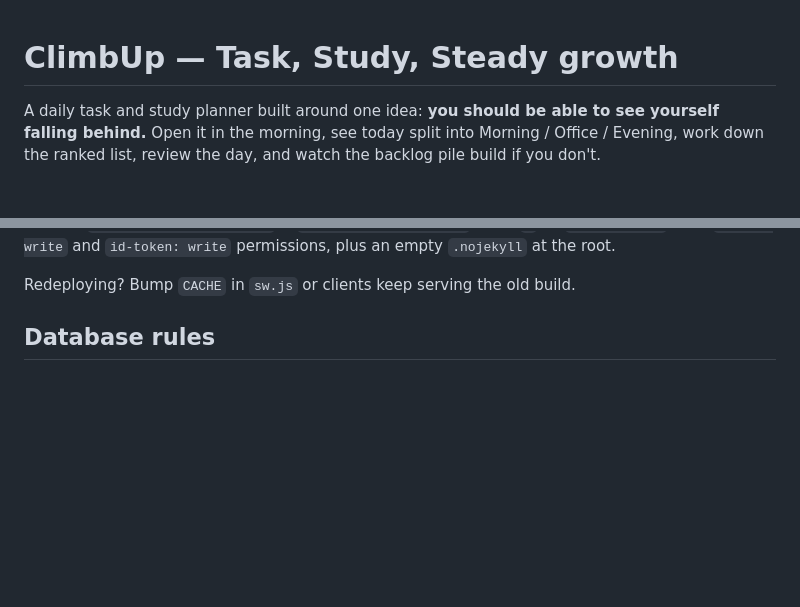
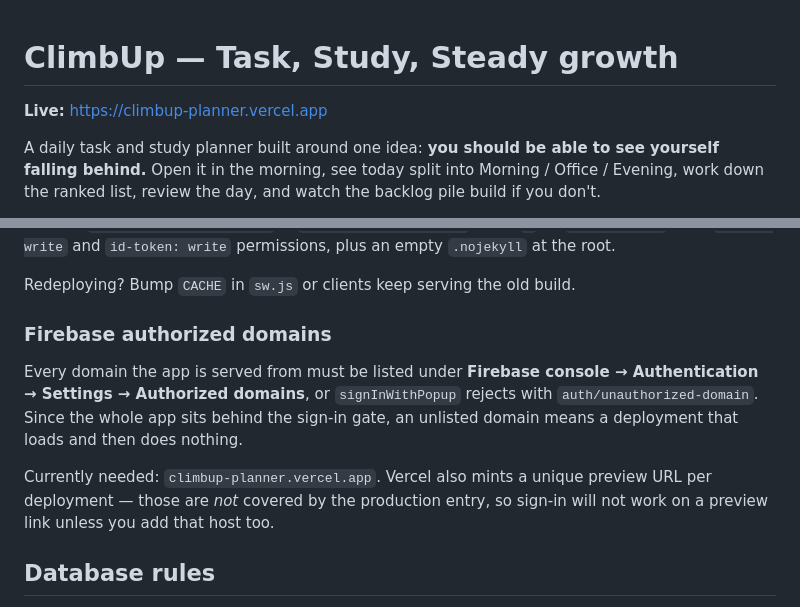
Before and after one commit to navinkumarprcivil-ui/ClimbUp, a Markdown page: README.md, 2 parts joined by grey strips. Rendered like a GitHub page; blank space fills up the shorter version.

Commit message:
Record the live URL and the Firebase authorized-domain requirement
Sign-in gates the whole app, so a host missing from Firebase's authorized
domains list is a deployment that loads and then does nothing.

Co-Authored-By: Claude Opus 5 <noreply@anthropic.com>
Claude-Session: https://claude.ai/code/session_01Jg4MRdwLbXWt42vRMrEtTZ

```diff
--- a/README.md
+++ b/README.md
@@ -1,4 +1,6 @@
 # ClimbUp — Task, Study, Steady growth
+
+**Live:** https://climbup-planner.vercel.app
 
 A daily task and study planner built around one idea: **you should be able to see yourself falling behind.**
 Open it in the morning, see today split into Morning / Office / Evening, work down the ranked
@@ -46,6 +48,17 @@ make the repo public and add `.github/workflows/pages.yml` running
 empty `.nojekyll` at the root.
 
 Redeploying? Bump `CACHE` in `sw.js` or clients keep serving the old build.
+
+### Firebase authorized domains
+
+Every domain the app is served from must be listed under **Firebase console →
+Authentication → Settings → Authorized domains**, or `signInWithPopup` rejects
+with `auth/unauthorized-domain`. Since the whole app sits behind the sign-in
+gate, an unlisted domain means a deployment that loads and then does nothing.
+
+Currently needed: `climbup-planner.vercel.app`. Vercel also mints a unique
+preview URL per deployment — those are *not* covered by the production entry, so
+sign-in will not work on a preview link unless you add that host too.
 
 ## Database rules
 
```
